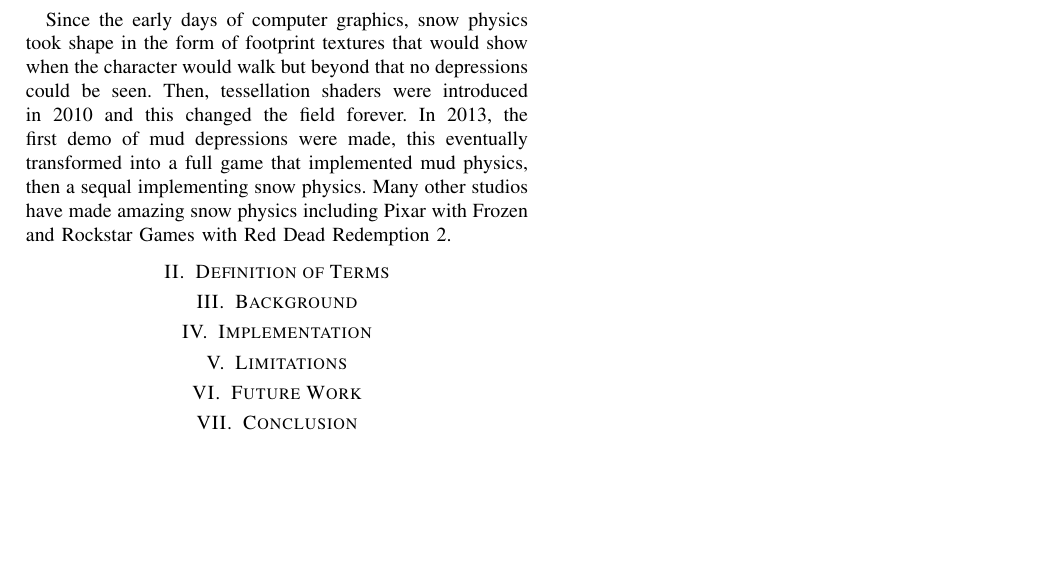
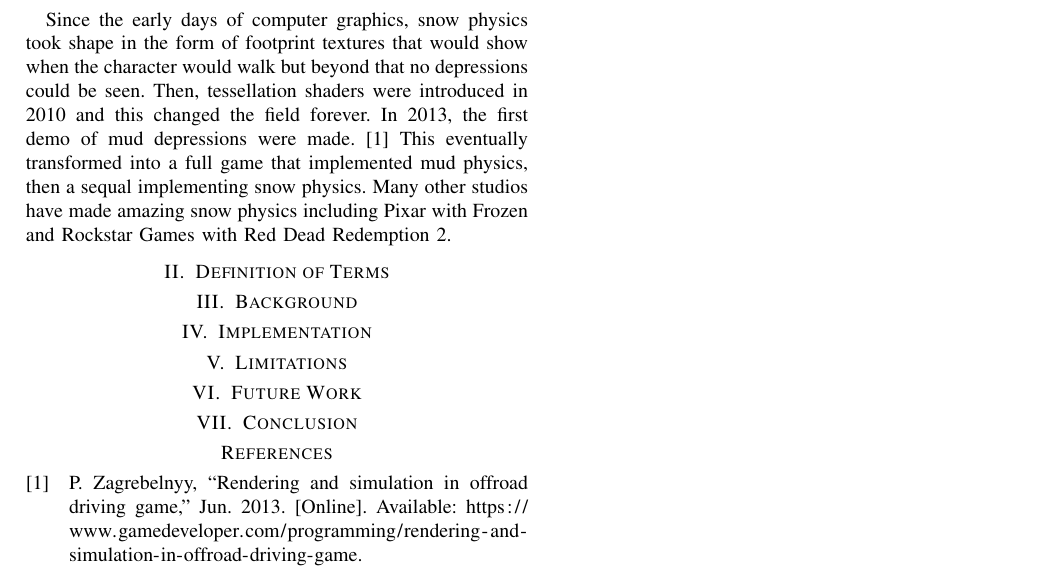
Before and after one commit to coltersnyder/CSCI-544-Final-Project, a LaTeX paper (final-paper.tex, which reads citations.bib): part of the page, cut so that both start at the same text, the shorter picture padded with empty space. Compiled offline with pdfLaTeX.

Commit message:
Some citations added
Some citations added to the paper

```diff
--- a/citations.bib
+++ b/citations.bib
@@ -0,0 +1,7 @@
+@article{rendandsim,
+	author = {Pavel Zagrebelnyy},
+	title = {Rendering and simulation in offroad driving game},
+	day = {13},
+	month = {June},
+	year = {2013},
+	url = {https://www.gamedeveloper.com/programming/rendering-and-simulation-in-offroad-driving-game},
@@ -0,0 +16,2 @@
+	url = {https://www.gamedeveloper.com/programming/rendering-and-simulation-in-offroad-driving-game},
+}
--- a/final-paper.tex
+++ b/final-paper.tex
@@ -4,7 +4,7 @@
 backend=biber,
 style=ieee,
 ]{biblatex}
-\addbibresource{citations.bib} %Imports bibliography file
+\addbibresource{./citations.bib} %Imports bibliography file
 \IEEEoverridecommandlockouts
 % The preceding line is only needed to identify funding in the first footnote. If that is unneeded, please comment it out.
 %\usepackage{cite}
@@ -43,7 +43,7 @@ graphics, OpenGL, snow, simulation, tessellation
 \end{IEEEkeywords}
 
 \section{Introduction}
-Since the early days of computer graphics, snow physics took shape in the form of footprint textures that would show when the character would walk but beyond that no depressions could be seen. Then, tessellation shaders were introduced in 2010 and this changed the field forever. In 2013, the first demo of mud depressions were made, this eventually transformed into a full game that implemented mud physics, then a sequal implementing snow physics. Many other studios have made amazing snow physics including Pixar with Frozen and Rockstar Games with Red Dead Redemption 2.
+Since the early days of computer graphics, snow physics took shape in the form of footprint textures that would show when the character would walk but beyond that no depressions could be seen. Then, tessellation shaders were introduced in 2010 and this changed the field forever. In 2013, the first demo of mud depressions were made. \cite{rendandsim} This eventually transformed into a full game that implemented mud physics, then a sequal implementing snow physics. Many other studios have made amazing snow physics including Pixar with Frozen and Rockstar Games with Red Dead Redemption 2.
 
 \section{Definition of Terms}
 
```
Also changed, not shown: final-paper.pdf, citations.bib (8 more changed lines).
